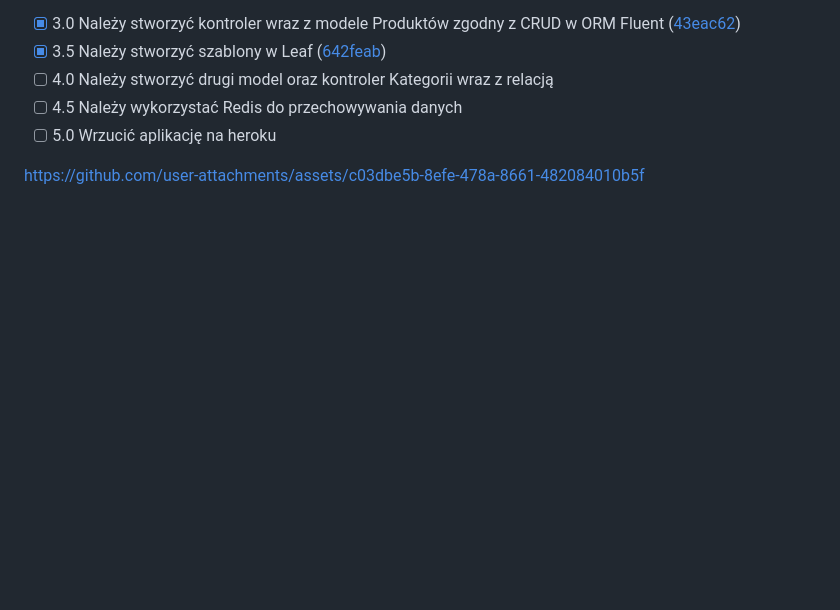
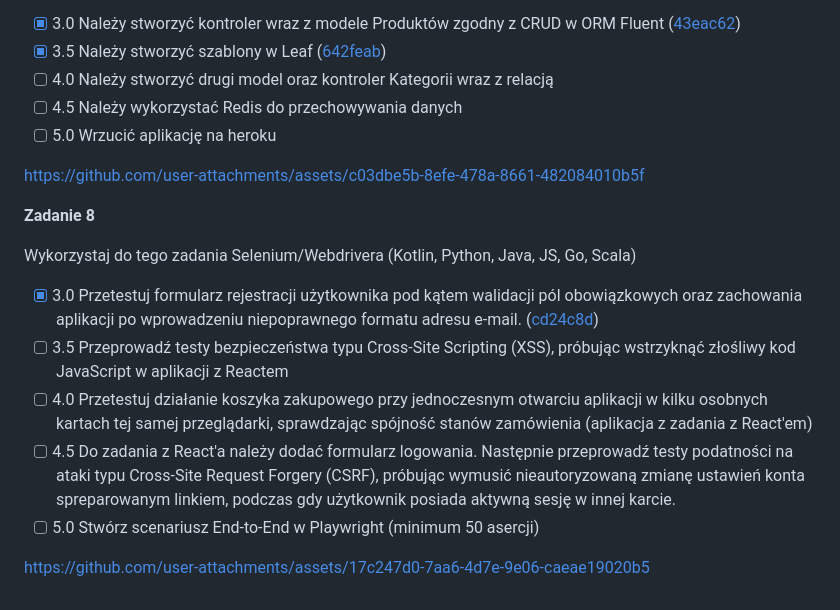
Before and after one commit to 26d4/po26, a Markdown page: README.md, the part around the change. Drawn GitHub-style; blank space fills up the shorter version.

```diff
--- a/README.md
+++ b/README.md
@@ -136,3 +136,26 @@ relacją. CRUD powinien mieć odzwierciedlenie w szablonach.
 - [ ] 5.0 Wrzucić aplikację na heroku
 
 https://github.com/user-attachments/assets/c03dbe5b-8efe-478a-8661-482084010b5f
+
+**Zadanie 8**
+
+Wykorzystaj do tego zadania Selenium/Webdrivera (Kotlin, Python, Java,
+JS, Go, Scala)
+
+- [x] 3.0 Przetestuj formularz rejestracji użytkownika pod kątem walidacji
+pól obowiązkowych oraz zachowania aplikacji po wprowadzeniu
+niepoprawnego formatu adresu e-mail.
+([cd24c8d](https://github.com/26d4/po26/commit/cd24c8d368fcd4a27fa3fc1575d16685efd844b4))
+- [ ] 3.5 Przeprowadź testy bezpieczeństwa typu Cross-Site Scripting (XSS),
+próbując wstrzyknąć złośliwy kod JavaScript w aplikacji z Reactem
+- [ ] 4.0 Przetestuj działanie koszyka zakupowego przy jednoczesnym otwarciu
+aplikacji w kilku osobnych kartach tej samej przeglądarki, sprawdzając
+spójność stanów zamówienia (aplikacja z zadania z React'em)
+- [ ] 4.5 Do zadania z React'a należy dodać formularz logowania. Następnie
+przeprowadź testy podatności na ataki typu Cross-Site Request Forgery
+(CSRF), próbując wymusić nieautoryzowaną zmianę ustawień konta
+spreparowanym linkiem, podczas gdy użytkownik posiada aktywną sesję w
+innej karcie.
+- [ ] 5.0 Stwórz scenariusz End-to-End w Playwright (minimum 50 asercji)
+
+https://github.com/user-attachments/assets/17c247d0-7aa6-4d7e-9e06-caeae19020b5
```
